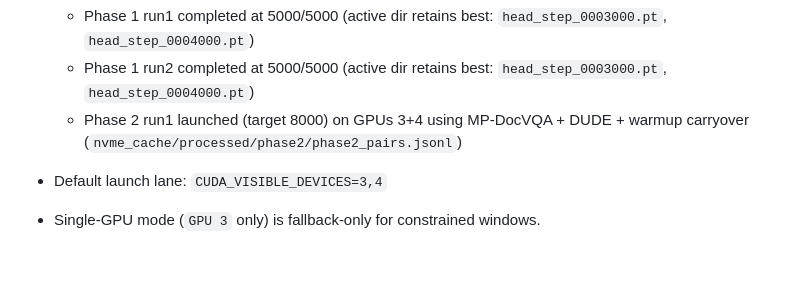
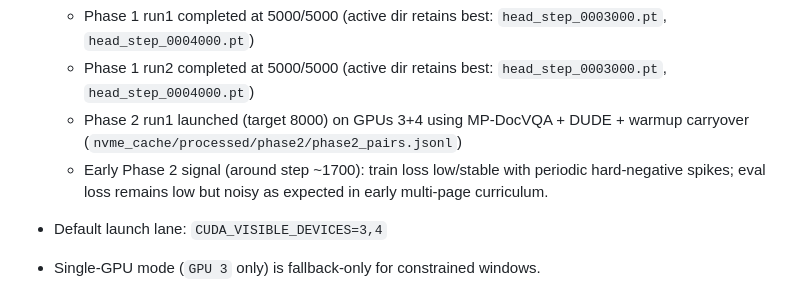
Before and after one commit to nate-walter/GemmPali, a Markdown page: README.md, the part around the change. GitHub-like rendering; blank space fills up the shorter version.

Commit message:
docs: record early phase2 learning signal and monitoring status

```diff
--- a/README.md
+++ b/README.md
@@ -73,6 +73,7 @@ Current run profile:
   - Phase 1 run1 completed at 5000/5000 (active dir retains best: `head_step_0003000.pt`, `head_step_0004000.pt`)
   - Phase 1 run2 completed at 5000/5000 (active dir retains best: `head_step_0003000.pt`, `head_step_0004000.pt`)
   - Phase 2 run1 launched (target 8000) on GPUs 3+4 using MP-DocVQA + DUDE + warmup carryover (`nvme_cache/processed/phase2/phase2_pairs.jsonl`)
+  - Early Phase 2 signal (around step ~1700): train loss low/stable with periodic hard-negative spikes; eval loss remains low but noisy as expected in early multi-page curriculum.
 
 - Default launch lane: `CUDA_VISIBLE_DEVICES=3,4`
 - Single-GPU mode (`GPU 3` only) is fallback-only for constrained windows.
```
Also changed, not shown: CHECKLIST.md (+1 -0 lines).
